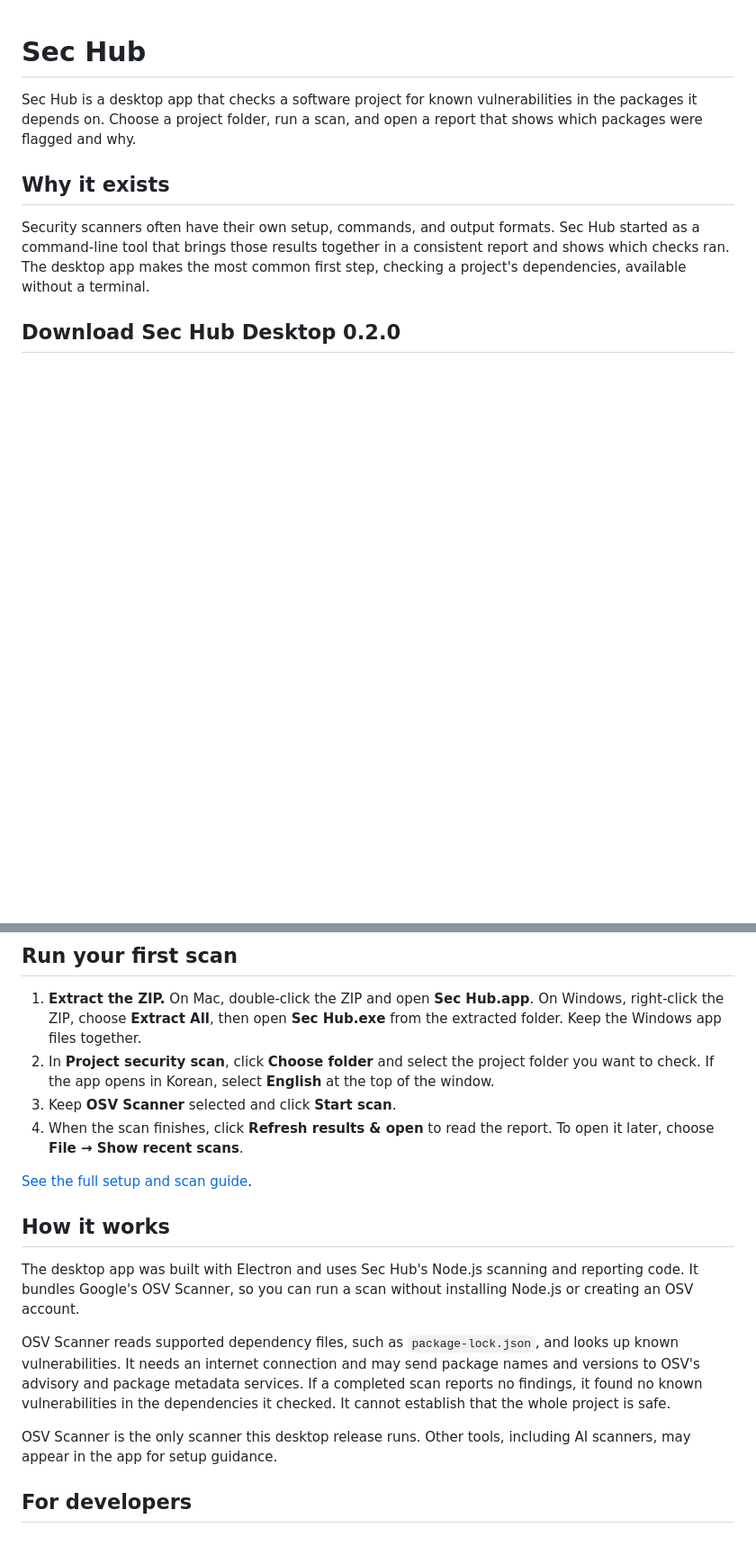
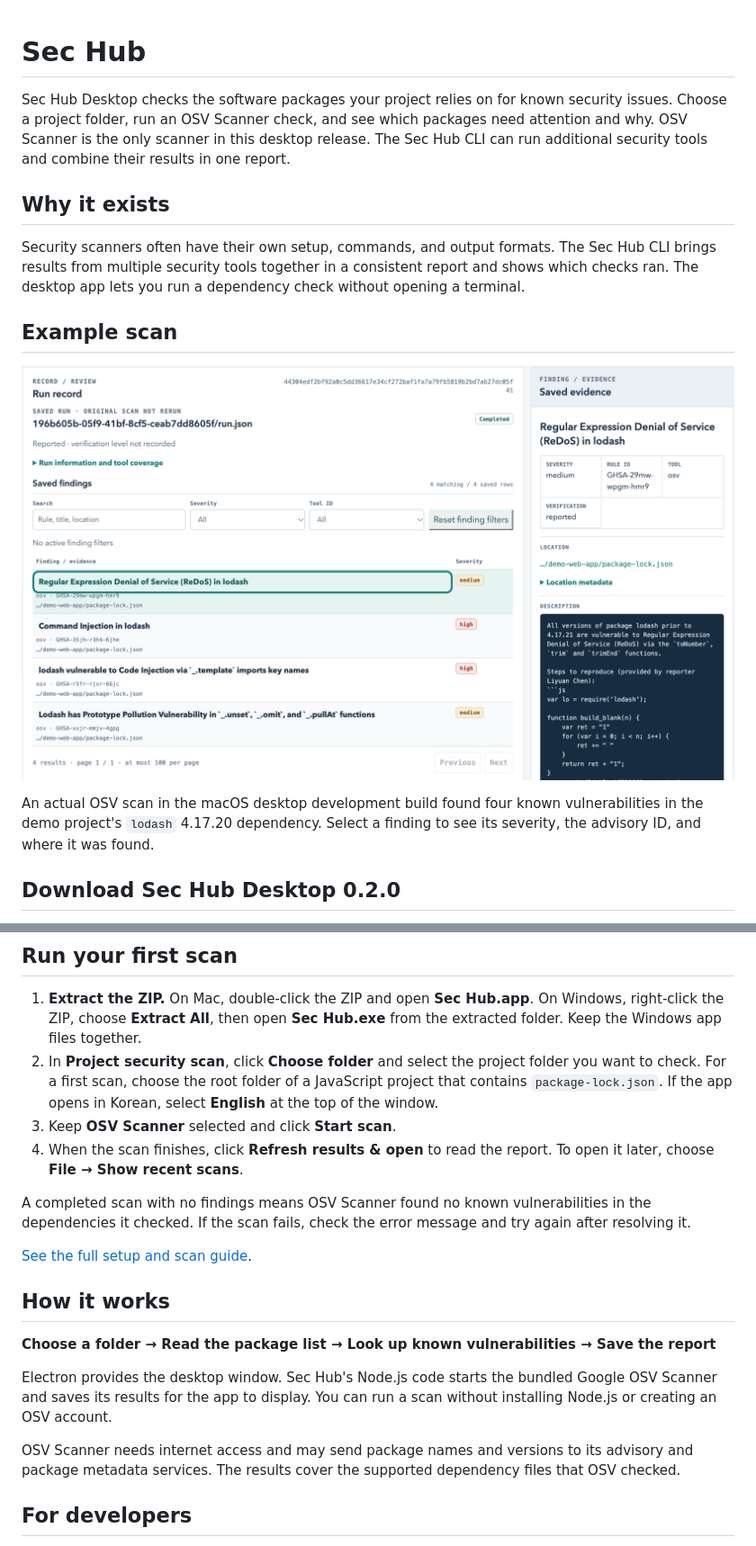
Before and after one commit to taejunoh/sec-hub, a Markdown page: README.md, 2 parts joined by grey strips. Shown at 90% size. GitHub-like rendering; pictures changed too: docs/images/desktop-osv-results.png (added); blank space fills up the shorter version.

Commit message:
Show a real desktop OSV scan in the README

```diff
--- a/README.md
+++ b/README.md
@@ -1,16 +1,25 @@
 # Sec Hub
 
-Sec Hub is a desktop app that checks a software project for known
-vulnerabilities in the packages it depends on. Choose a project folder, run a
-scan, and open a report that shows which packages were flagged and why.
+Sec Hub Desktop checks the software packages your project relies on for known
+security issues. Choose a project folder, run an OSV Scanner check, and see
+which packages need attention and why. OSV Scanner is the only scanner in this
+desktop release. The Sec Hub CLI can run additional security tools and combine
+their results in one report.
 
 ## Why it exists
 
 Security scanners often have their own setup, commands, and output formats.
-Sec Hub started as a command-line tool that brings those results together in a
-consistent report and shows which checks ran. The desktop app makes the most
-common first step, checking a project's dependencies, available without a
-terminal.
+The Sec Hub CLI brings results from multiple security tools together in a
+consistent report and shows which checks ran. The desktop app lets you run a
+dependency check without opening a terminal.
+
+## Example scan
+
+![Sec Hub Desktop showing four OSV findings and the selected lodash advisory](docs/images/desktop-osv-results.png)
+
+An actual OSV scan in the macOS desktop development build found four known
+vulnerabilities in the demo project's `lodash` 4.17.20 dependency. Select a
+finding to see its severity, the advisory ID, and where it was found.
 
 ## Download Sec Hub Desktop 0.2.0
 
@@ -32,29 +41,31 @@ and Windows ARM devices are outside its support range.
    On Windows, right-click the ZIP, choose **Extract All**, then open
    **Sec Hub.exe** from the extracted folder. Keep the Windows app files together.
 2. In **Project security scan**, click **Choose folder** and select the project
-   folder you want to check. If the app opens in Korean, select **English** at
-   the top of the window.
+   folder you want to check. For a first scan, choose the root folder of a
+   JavaScript project that contains `package-lock.json`. If the app opens in
+   Korean, select **English** at the top of the window.
 3. Keep **OSV Scanner** selected and click **Start scan**.
 4. When the scan finishes, click **Refresh results & open** to read the report.
    To open it later, choose **File → Show recent scans**.
+
+A completed scan with no findings means OSV Scanner found no known
+vulnerabilities in the dependencies it checked. If the scan fails, check the
+error message and try again after resolving it.
 
 [See the full setup and scan guide](docs/GETTING-STARTED.md).
 
 ## How it works
 
-The desktop app was built with Electron and uses Sec Hub's Node.js scanning
-and reporting code. It bundles Google's OSV Scanner, so you can run a scan
-without installing Node.js or creating an OSV account.
+**Choose a folder → Read the package list → Look up known vulnerabilities →
+Save the report**
 
-OSV Scanner reads supported dependency files, such as `package-lock.json`,
-and looks up known vulnerabilities. It needs an internet connection and may
-send package names and versions to OSV's advisory and package metadata
-services. If a completed scan reports no findings, it found no known
-vulnerabilities in the dependencies it checked. It cannot establish that the
-whole project is safe.
+Electron provides the desktop window. Sec Hub's Node.js code starts the
+bundled Google OSV Scanner and saves its results for the app to display. You
+can run a scan without installing Node.js or creating an OSV account.
 
-OSV Scanner is the only scanner this desktop release runs. Other tools,
-including AI scanners, may appear in the app for setup guidance.
+OSV Scanner needs internet access and may send package names and versions to
+its advisory and package metadata services. The results cover the supported
+dependency files that OSV checked.
 
 ## For developers
 
```
